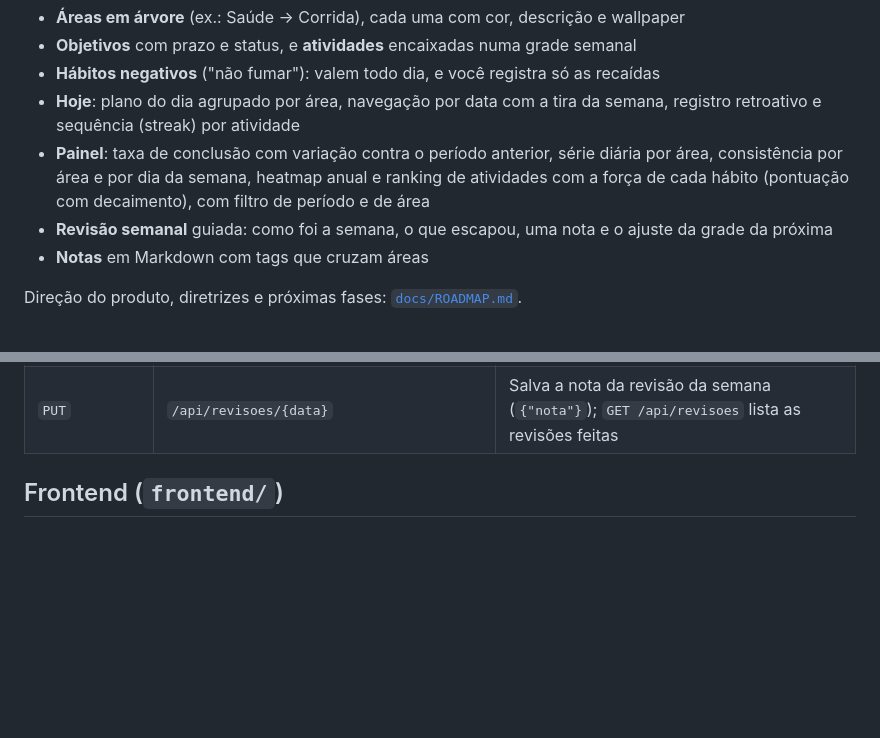
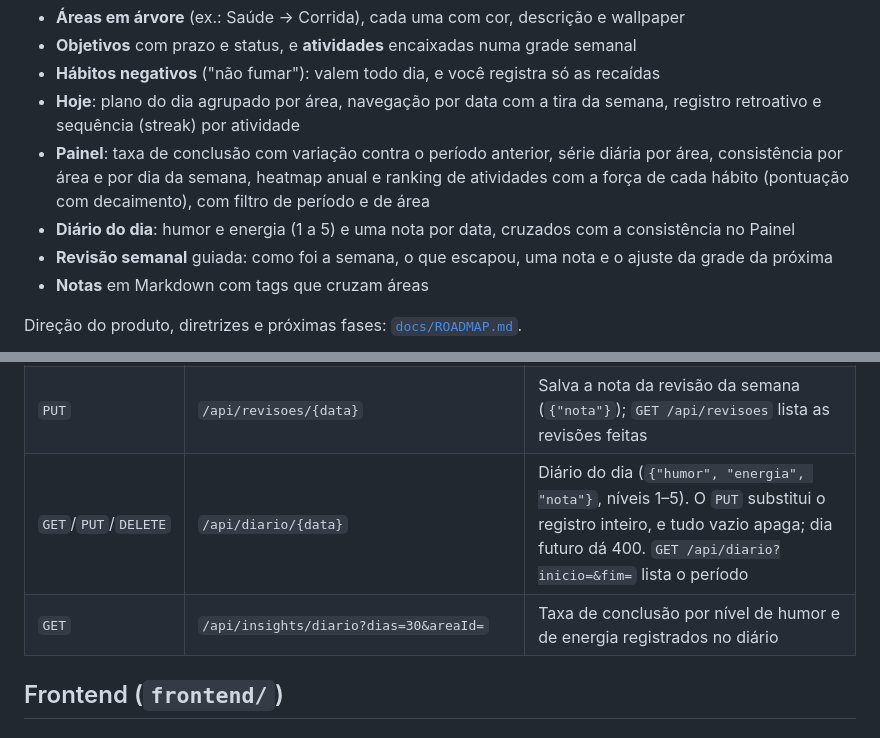
Before and after one commit to merlinmec/arvore, a Markdown page: README.md, 2 parts joined by grey strips. Drawn GitHub-style; blank space fills up the shorter version.

Commit message:
docs: documenta o diario do dia no roadmap e nos endpoints

```diff
--- a/README.md
+++ b/README.md
@@ -9,6 +9,7 @@ App de acompanhamento de áreas, objetivos e progresso pessoal. Backend em Sprin
 - **Hábitos negativos** ("não fumar"): valem todo dia, e você registra só as recaídas
 - **Hoje**: plano do dia agrupado por área, navegação por data com a tira da semana, registro retroativo e sequência (streak) por atividade
 - **Painel**: taxa de conclusão com variação contra o período anterior, série diária por área, consistência por área e por dia da semana, heatmap anual e ranking de atividades com a força de cada hábito (pontuação com decaimento), com filtro de período e de área
+- **Diário do dia**: humor e energia (1 a 5) e uma nota por data, cruzados com a consistência no Painel
 - **Revisão semanal** guiada: como foi a semana, o que escapou, uma nota e o ajuste da grade da próxima
 - **Notas** em Markdown com tags que cruzam áreas
 
@@ -106,6 +107,8 @@ Os testes unitários ficam em `util/`. Os de integração (`integracao/`) sobem
 | `GET` | `/api/areas` | Árvore de áreas com o progresso da semana |
 | `GET` | `/api/revisoes/{data}` | Retrato da semana que contém a data (até hoje): taxa contra a anterior, dias, o que escapou por atividade e a nota |
 | `PUT` | `/api/revisoes/{data}` | Salva a nota da revisão da semana (`{"nota"}`); `GET /api/revisoes` lista as revisões feitas |
+| `GET`/`PUT`/`DELETE` | `/api/diario/{data}` | Diário do dia (`{"humor", "energia", "nota"}`, níveis 1–5). O `PUT` substitui o registro inteiro, e tudo vazio apaga; dia futuro dá 400. `GET /api/diario?inicio=&fim=` lista o período |
+| `GET` | `/api/insights/diario?dias=30&areaId=` | Taxa de conclusão por nível de humor e de energia registrados no diário |
 
 ## Frontend (`frontend/`)
 
```
Also changed, not shown: docs/ROADMAP.md (+2 -2 lines).
